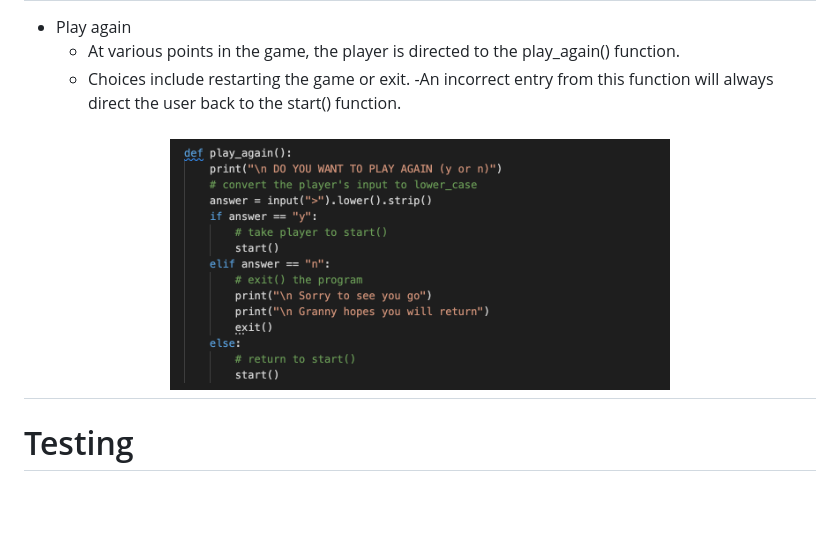
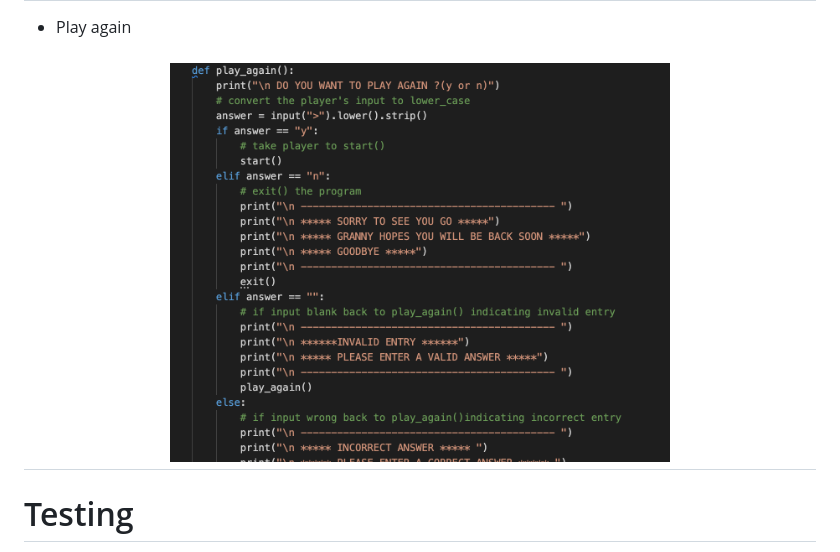
Before and after one commit to Code-Institute-Submissions/vgopal02-Grannys-Garden, a Markdown page: README.md, the part around the change. Rendered like a GitHub page; pictures changed too: readme/images/f_play.png; blank space fills up the shorter version.

Commit message:
Update img f_play - readme.md

```diff
--- a/README.md
+++ b/README.md
@@ -97,10 +97,8 @@ The flowchart created on
 <h2 align="center"><img src="readme/images/f_over.png" alt="Mock screenshot" width="500" height="150"></h2>
 
 - Play again
-    - At various points in the game, the player is directed to the play_again() function.
-    - Choices include restarting the game or exit.
-    -An incorrect entry from this function will always direct the user back to the start() function.
-<h2 align="center"><img src="readme/images/f_play.png" alt="Mock screenshot" width="500" height="250"></h2>
+
+<h2 align="center"><img src="readme/images/f_play.png" alt="Mock screenshot" width="500" height="300"></h2>
 
 # Testing
 
```
